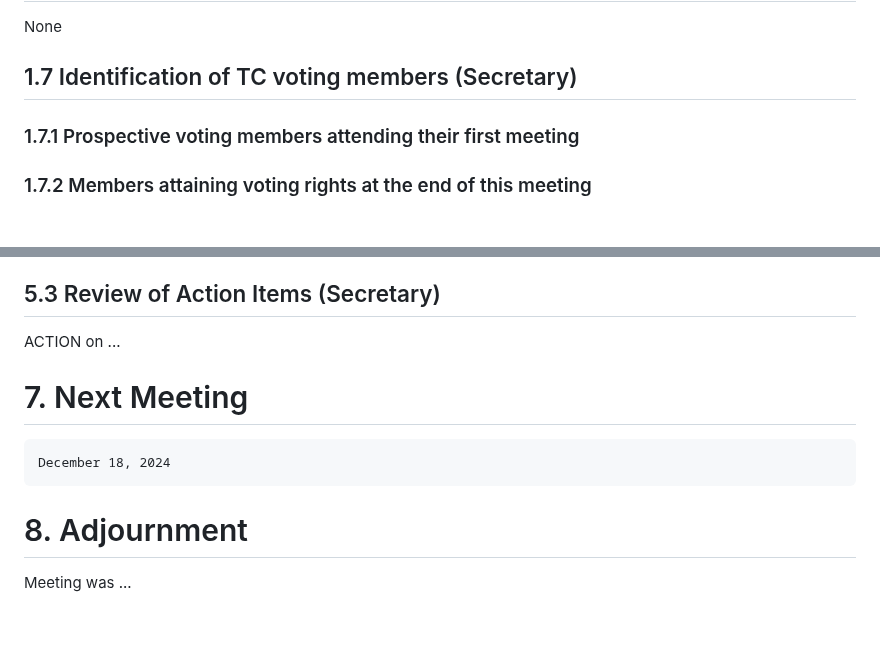
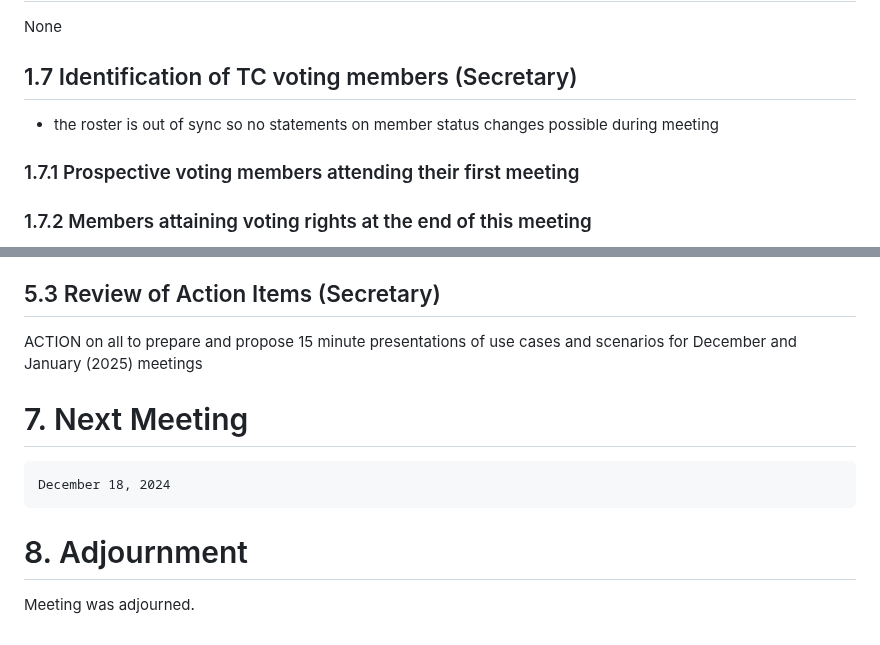
Before and after one commit to oasis-tcs/openeox, a Markdown page: meeting-minutes/2024-11-20.md, 2 parts joined by grey strips. Rendered like a GitHub page.

```diff
--- a/meeting-minutes/2024-11-20.md
+++ b/meeting-minutes/2024-11-20.md
@@ -56,6 +67,8 @@ None (motions carried out already per e-mail motions).
 None
 
 ## 1.7 Identification of TC voting members (Secretary)
+
+- the roster is out of sync so no statements on member status changes possible during meeting
 
 ### 1.7.1 Prospective voting members attending their first meeting
 
@@ -100,7 +152,7 @@ DECISION to ...
 
 ## 5.3 Review of Action Items (Secretary)
 
-ACTION on ...
+ACTION on all to prepare and propose 15 minute presentations of use cases and scenarios for December and January (2025) meetings
 
 # 7. Next Meeting
 
@@ -110,4 +162,4 @@ ACTION on ...
 
 # 8. Adjournment
 
-Meeting was ...
+Meeting was adjourned.
```
Also changed, not shown: other parts of meeting-minutes/2024-11-20.md (+80 -30 lines).
